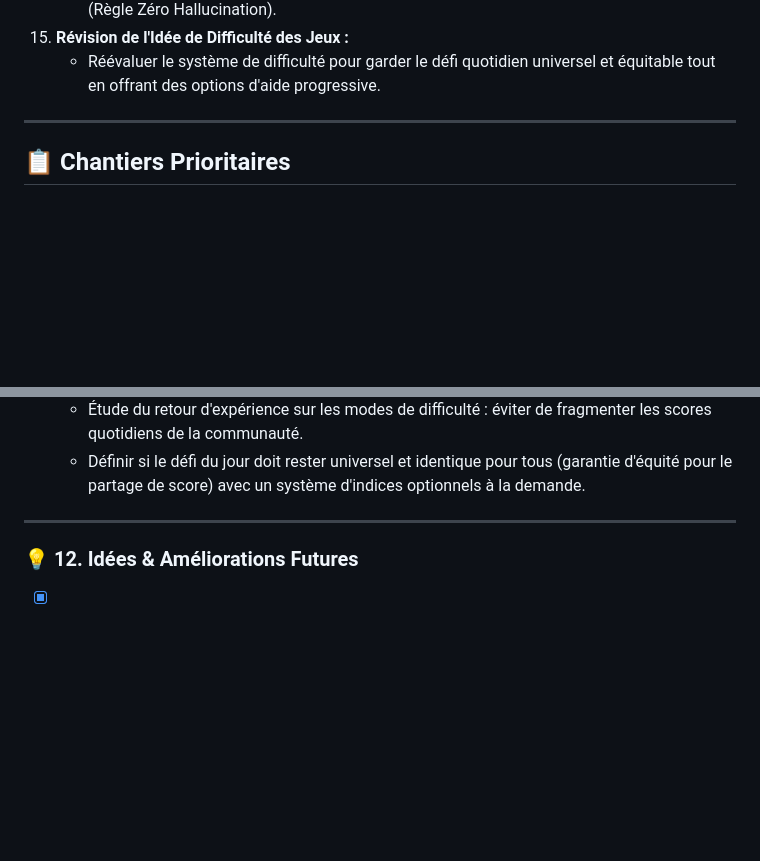
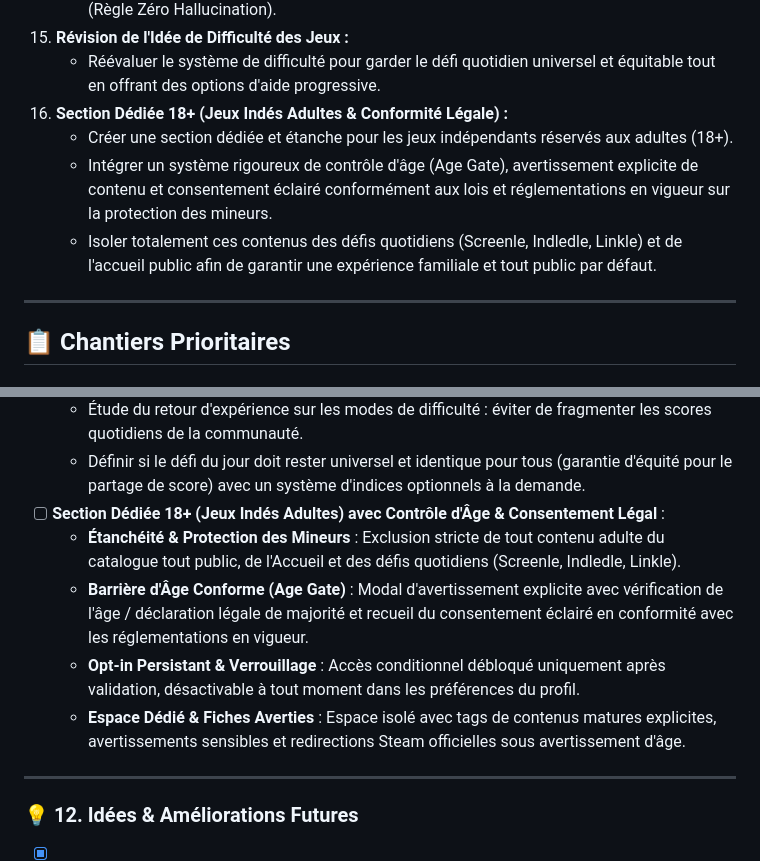
Before and after one commit to Edsaje/hoot-indie-games, a Markdown page: TODOLIST.md, 2 parts joined by grey strips. Rendered like a GitHub page; blank space fills up the shorter version.

Commit message:
docs(todo): add 18+ adult indie section with legal age gate and consent verification

```diff
--- a/TODOLIST.md
+++ b/TODOLIST.md
@@ -41,6 +41,10 @@
     - Augmenter le catalogue certifié vers plus de 150 pépites indés rigoureusement vérifiées (Règle Zéro Hallucination).
 15. **Révision de l'Idée de Difficulté des Jeux :**
     - Réévaluer le système de difficulté pour garder le défi quotidien universel et équitable tout en offrant des options d'aide progressive.
+16. **Section Dédiée 18+ (Jeux Indés Adultes & Conformité Légale) :**
+    - Créer une section dédiée et étanche pour les jeux indépendants réservés aux adultes (18+).
+    - Intégrer un système rigoureux de contrôle d'âge (Age Gate), avertissement explicite de contenu et consentement éclairé conformément aux lois et réglementations en vigueur sur la protection des mineurs.
+    - Isoler totalement ces contenus des défis quotidiens (Screenle, Indledle, Linkle) et de l'accueil public afin de garantir une expérience familiale et tout public par défaut.
 
 ---
 
@@ -217,6 +221,11 @@
 - [ ] **Réévaluation de l'Idée de Difficulté des Jeux** :
   - Étude du retour d'expérience sur les modes de difficulté : éviter de fragmenter les scores quotidiens de la communauté.
   - Définir si le défi du jour doit rester universel et identique pour tous (garantie d'équité pour le partage de score) avec un système d'indices optionnels à la demande.
+- [ ] **Section Dédiée 18+ (Jeux Indés Adultes) avec Contrôle d'Âge & Consentement Légal** :
+  - **Étanchéité & Protection des Mineurs** : Exclusion stricte de tout contenu adulte du catalogue tout public, de l'Accueil et des défis quotidiens (Screenle, Indledle, Linkle).
+  - **Barrière d'Âge Conforme (Age Gate)** : Modal d'avertissement explicite avec vérification de l'âge / déclaration légale de majorité et recueil du consentement éclairé en conformité avec les réglementations en vigueur.
+  - **Opt-in Persistant & Verrouillage** : Accès conditionnel débloqué uniquement après validation, désactivable à tout moment dans les préférences du profil.
+  - **Espace Dédié & Fiches Averties** : Espace isolé avec tags de contenus matures explicites, avertissements sensibles et redirections Steam officielles sous avertissement d'âge.
 
 ---
 
```
